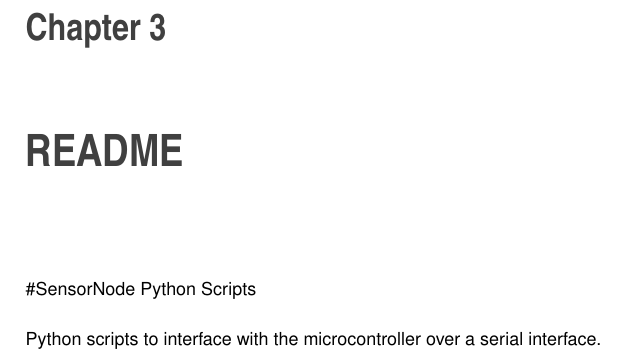
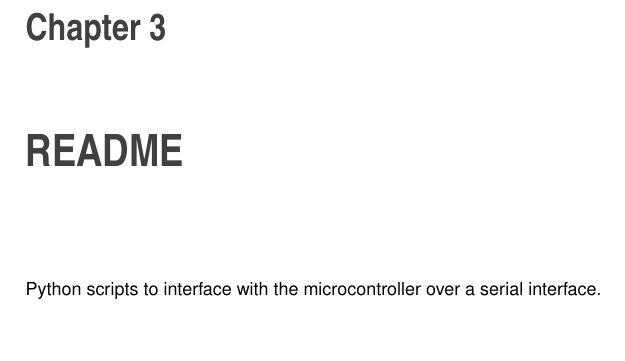
Before and after one commit to Minx0512/SensorNode, a LaTeX book (docs/latex/refman.tex, which reads docs/latex/md_Python_README.tex): part of page 19 of 162, cut so that both start at the same text. Compiled offline with pdfLaTeX.

Commit message:
Yet another Update

```diff
--- a/docs/latex/md_Python_README.tex
+++ b/docs/latex/md_Python_README.tex
@@ -1,3 +1 @@
-\#\+Sensor\+Node Python Scripts
-
 Python scripts to interface with the microcontroller over a serial interface.
```
Also changed, not shown: docs/latex/dir_68267d1309a1af8e8297ef4c3efbcdba.tex (+1 -2 lines), docs/latex/dir_7f88fbbce73adac2542bc3d3ad019d03.tex (+1 -2 lines), Python/README.md, 4 other files.
